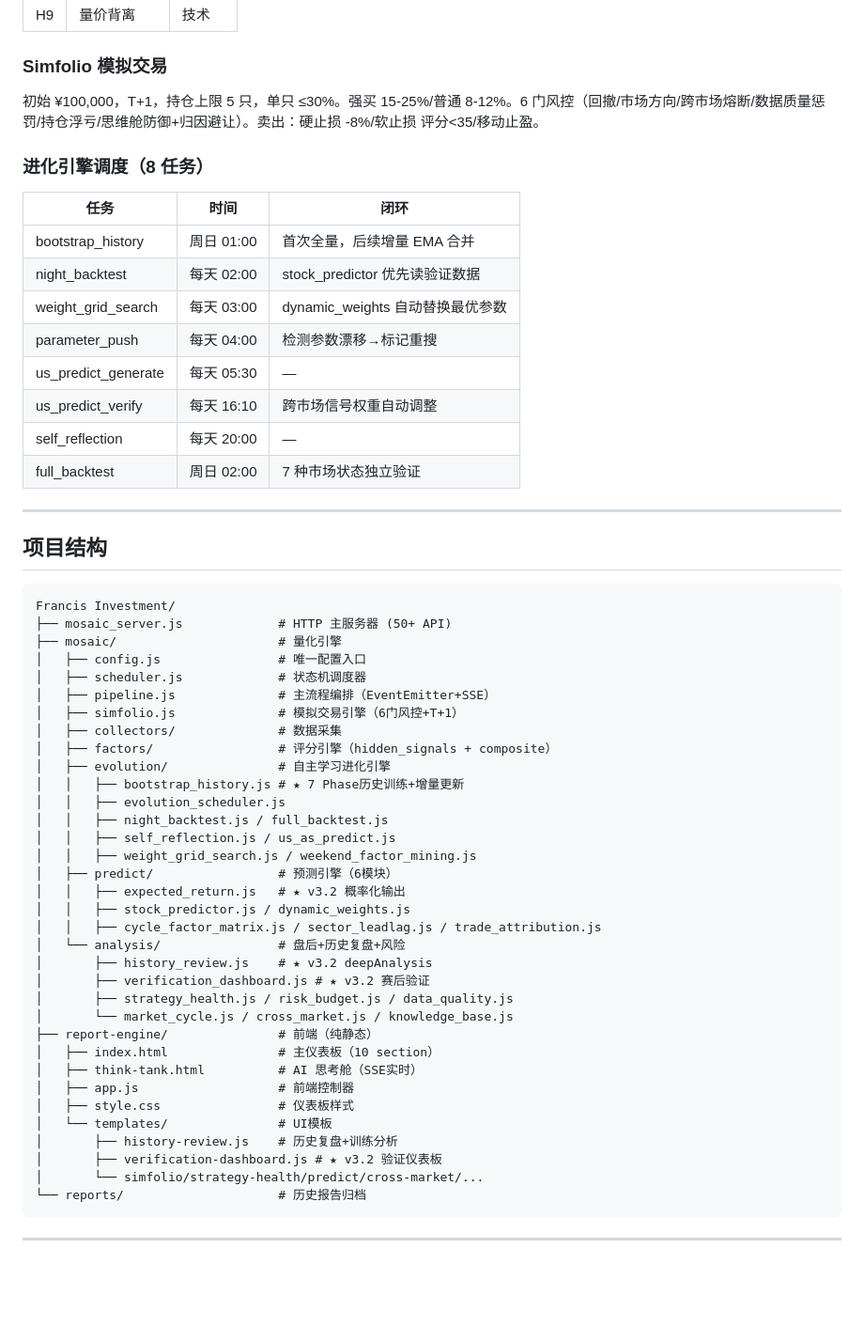
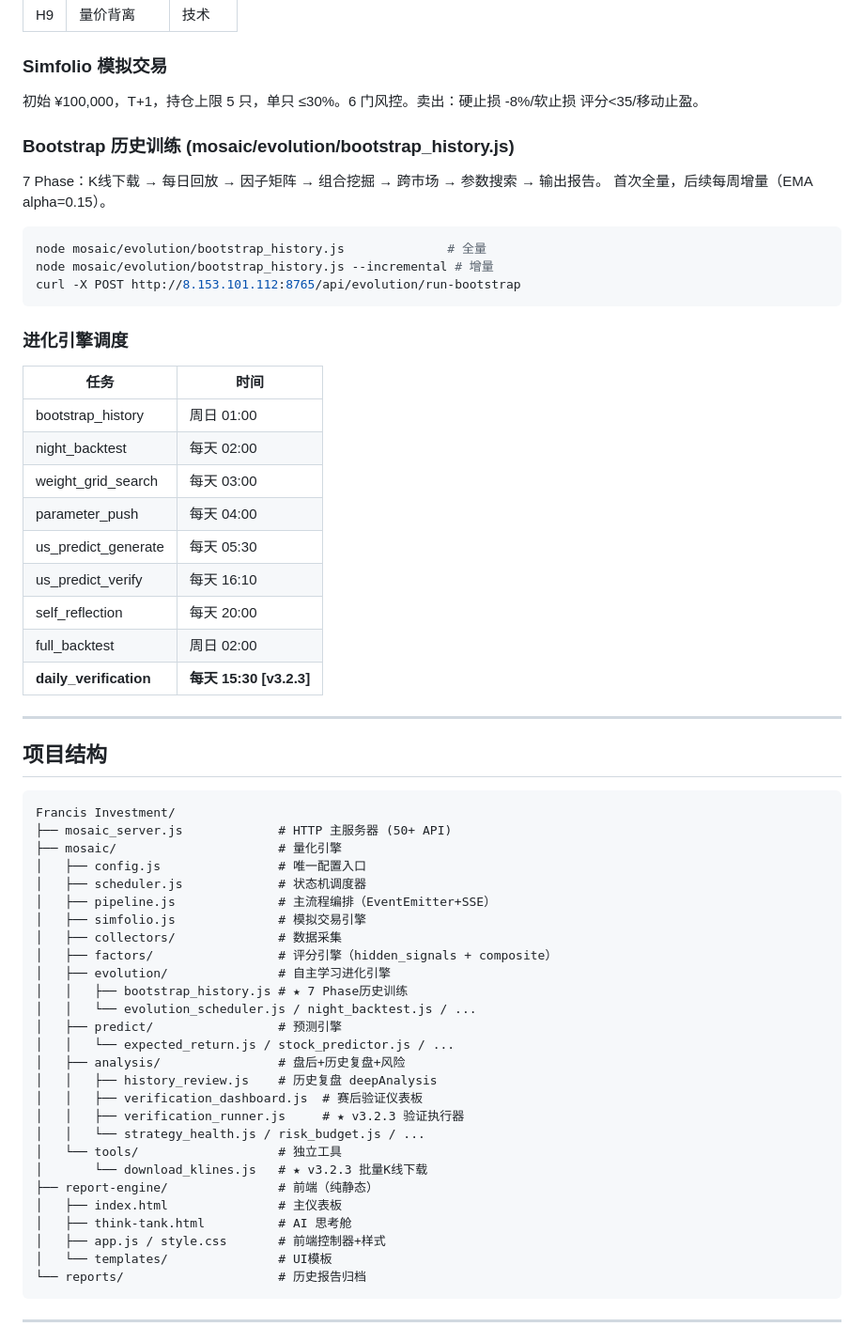
Before and after one commit to zhouzhean/FIRSTCC, a Markdown page: Francis Investment/CLAUDE.md, the part around one of its changes. Shown at 94% size. Drawn GitHub-style; blank space fills up the shorter version.

Commit message:
v3.2.3: Streamline CLAUDE.md — merge version history, remove duplication

````diff
--- a/Francis Investment/CLAUDE.md
+++ b/Francis Investment/CLAUDE.md
@@ -111,20 +45,32 @@ curl -X POST http://8.153.101.112:8765/api/evolution/run-bootstrap
 
 ### Simfolio 模拟交易
 
-初始 ¥100,000，T+1，持仓上限 5 只，单只 ≤30%。强买 15-25%/普通 8-12%。6 门风控（回撤/市场方向/跨市场熔断/数据质量惩罚/持仓浮亏/思维舱防御+归因避让）。卖出：硬止损 -8%/软止损 评分<35/移动止盈。
+初始 ¥100,000，T+1，持仓上限 5 只，单只 ≤30%。6 门风控。卖出：硬止损 -8%/软止损 评分<35/移动止盈。
 
-### 进化引擎调度（8 任务）
+### Bootstrap 历史训练 (mosaic/evolution/bootstrap_history.js)
 
-| 任务 | 时间 | 闭环 |
-|------|------|------|
-| bootstrap_history | 周日 01:00 | 首次全量，后续增量 EMA 合并 |
-| night_backtest | 每天 02:00 | stock_predictor 优先读验证数据 |
-| weight_grid_search | 每天 03:00 | dynamic_weights 自动替换最优参数 |
-| parameter_push | 每天 04:00 | 检测参数漂移→标记重搜 |
-| us_predict_generate | 每天 05:30 | — |
-| us_predict_verify | 每天 16:10 | 跨市场信号权重自动调整 |
-| self_reflection | 每天 20:00 | — |
-| full_backtest | 周日 02:00 | 7 种市场状态独立验证 |
+7 Phase：K线下载 → 每日回放 → 因子矩阵 → 组合挖掘 → 跨市场 → 参数搜索 → 输出报告。
+首次全量，后续每周增量（EMA alpha=0.15）。
+
+```bash
+node mosaic/evolution/bootstrap_history.js              # 全量
+node mosaic/evolution/bootstrap_history.js --incremental # 增量
+curl -X POST http://8.153.101.112:8765/api/evolution/run-bootstrap
+```
+
+### 进化引擎调度
+
+| 任务 | 时间 |
+|------|------|
+| bootstrap_history | 周日 01:00 |
+| night_backtest | 每天 02:00 |
+| weight_grid_search | 每天 03:00 |
+| parameter_push | 每天 04:00 |
+| us_predict_generate | 每天 05:30 |
+| us_predict_verify | 每天 16:10 |
+| self_reflection | 每天 20:00 |
+| full_backtest | 周日 02:00 |
+| **daily_verification** | **每天 15:30 [v3.2.3]** |
 
 ---
 
@@ -137,33 +83,26 @@ Francis Investment/
 │   ├── config.js                # 唯一配置入口
 │   ├── scheduler.js             # 状态机调度器
 │   ├── pipeline.js              # 主流程编排（EventEmitter+SSE）
-│   ├── simfolio.js              # 模拟交易引擎（6门风控+T+1）
+│   ├── simfolio.js              # 模拟交易引擎
 │   ├── collectors/              # 数据采集
 │   ├── factors/                 # 评分引擎（hidden_signals + composite）
 │   ├── evolution/               # 自主学习进化引擎
-│   │   ├── bootstrap_history.js # ★ 7 Phase历史训练+增量更新
-│   │   ├── evolution_scheduler.js
-│   │   ├── night_backtest.js / full_backtest.js
-│   │   ├── self_reflection.js / us_as_predict.js
-│   │   ├── weight_grid_search.js / weekend_factor_mining.js
-│   ├── predict/                 # 预测引擎（6模块）
-│   │   ├── expected_return.js   # ★ v3.2 概率化输出
-│   │   ├── stock_predictor.js / dynamic_weights.js
-│   │   ├── cycle_factor_matrix.js / sector_leadlag.js / trade_attribution.js
-│   └── analysis/                # 盘后+历史复盘+风险
-│       ├── history_review.js    # ★ v3.2 deepAnalysis
-│       ├── verification_dashboard.js # ★ v3.2 赛后验证
-│       ├── strategy_health.js / risk_budget.js / data_quality.js
-│       └── market_cycle.js / cross_market.js / knowledge_base.js
+│   │   ├── bootstrap_history.js # ★ 7 Phase历史训练
+│   │   └── evolution_scheduler.js / night_backtest.js / ...
+│   ├── predict/                 # 预测引擎
+│   │   └── expected_return.js / stock_predictor.js / ...
+│   ├── analysis/                # 盘后+历史复盘+风险
+│   │   ├── history_review.js    # 历史复盘 deepAnalysis
+│   │   ├── verification_dashboard.js  # 赛后验证仪表板
+│   │   ├── verification_runner.js     # ★ v3.2.3 验证执行器
+│   │   └── strategy_health.js / risk_budget.js / ...
+│   └── tools/                   # 独立工具
+│       └── download_klines.js   # ★ v3.2.3 批量K线下载
 ├── report-engine/               # 前端（纯静态）
-│   ├── index.html               # 主仪表板（10 section）
-│   ├── think-tank.html          # AI 思考舱（SSE实时）
-│   ├── app.js                   # 前端控制器
-│   ├── style.css                # 仪表板样式
+│   ├── index.html               # 主仪表板
+│   ├── think-tank.html          # AI 思考舱
+│   ├── app.js / style.css       # 前端控制器+样式
 │   └── templates/               # UI模板
-│       ├── history-review.js    # 历史复盘+训练分析
-│       ├── verification-dashboard.js # ★ v3.2 验证仪表板
-│       └── simfolio/strategy-health/predict/cross-market/...
 └── reports/                     # 历史报告归档
 ```
 
````
Also changed, not shown: other parts of Francis Investment/CLAUDE.md (+23 -96 lines).
